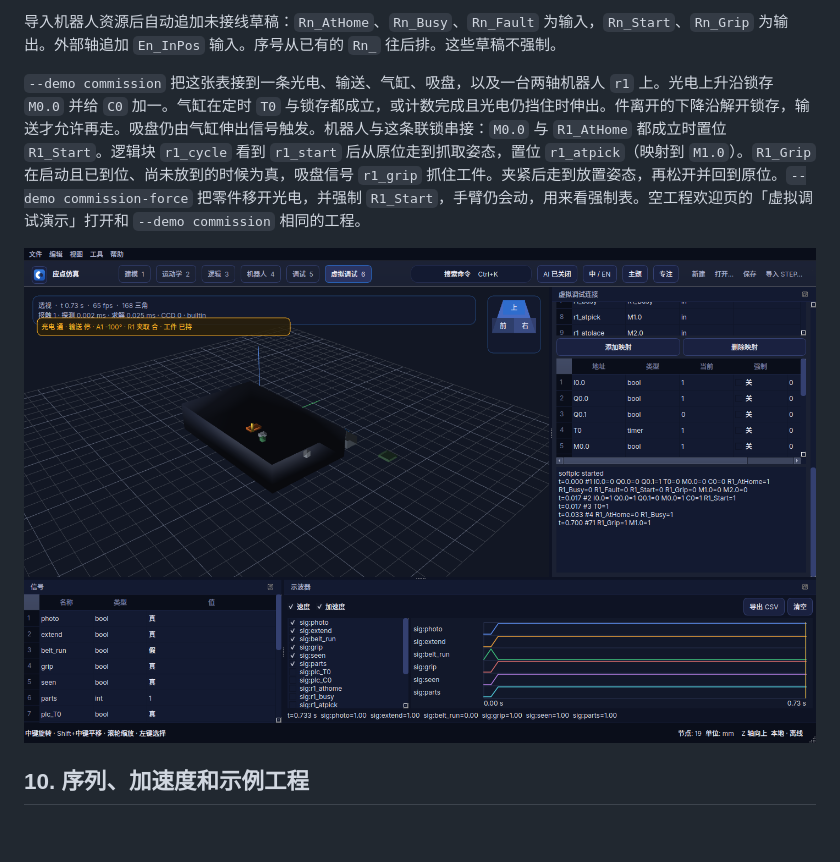
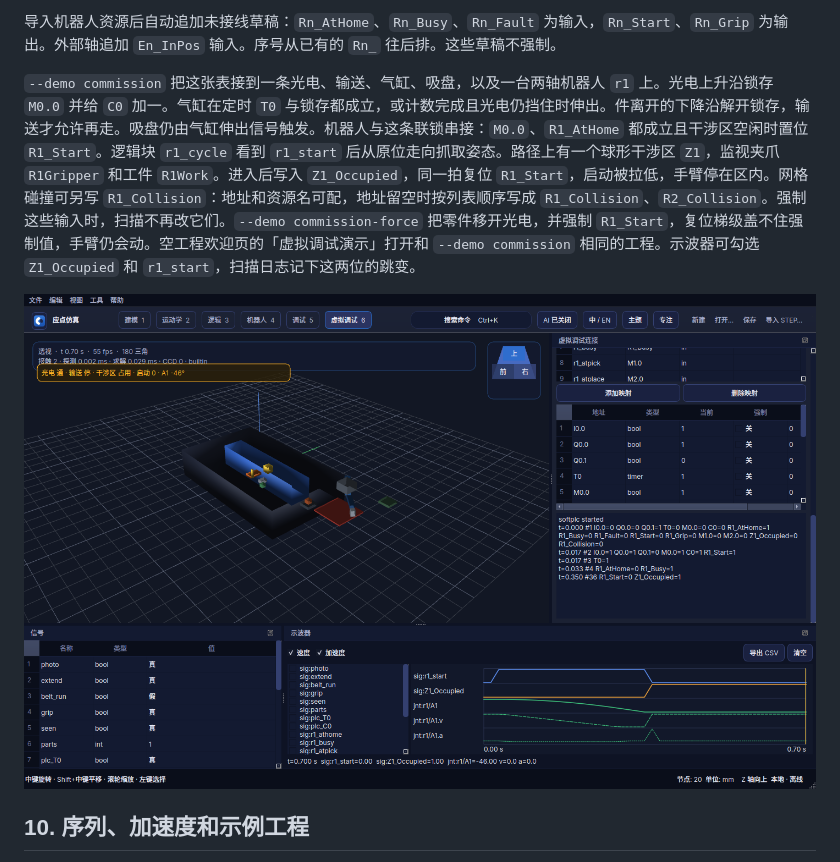
Before and after one commit to cady00/sim-studio, a Markdown page: docs/manual/README.md, the part around one of its changes. Drawn GitHub-style; pictures changed too: docs/manual/images/commission-robot.png; blank space fills up the shorter version.

```diff
--- a/docs/manual/README.md
+++ b/docs/manual/README.md
@@ -153,5 +153,5 @@ OPC UA 客户端和回环服务器都是按二进制分块自己写的。策略
 
 导入机器人资源后自动追加未接线草稿：`Rn_AtHome`、`Rn_Busy`、`Rn_Fault` 为输入，`Rn_Start`、`Rn_Grip` 为输出。外部轴追加 `En_InPos` 输入。序号从已有的 `Rn_` 往后排。这些草稿不强制。
 
-`--demo commission` 把这张表接到一条光电、输送、气缸、吸盘，以及一台两轴机器人 `r1` 上。光电上升沿锁存 `M0.0` 并给 `C0` 加一。气缸在定时 `T0` 与锁存都成立，或计数完成且光电仍挡住时伸出。件离开的下降沿解开锁存，输送才允许再走。吸盘仍由气缸伸出信号触发。机器人与这条联锁串接：`M0.0` 与 `R1_AtHome` 都成立时置位 `R1_Start`。逻辑块 `r1_cycle` 看到 `r1_start` 后从原位走到抓取姿态，置位 `r1_atpick`（映射到 `M1.0`）。`R1_Grip` 在启动且已到位、尚未放到的时候为真，吸盘信号 `r1_grip` 抓住工件。夹紧后走到放置姿态，再松开并回到原位。`--demo commission-force` 把零件移开光电，并强制 `R1_Start`，手臂仍会动，用来看强制表。空工程欢迎页的「虚拟调试演示」打开和 `--demo commission` 相同的工程。
+`--demo commission` 把这张表接到一条光电、输送、气缸、吸盘，以及一台两轴机器人 `r1` 上。光电上升沿锁存 `M0.0` 并给 `C0` 加一。气缸在定时 `T0` 与锁存都成立，或计数完成且光电仍挡住时伸出。件离开的下降沿解开锁存，输送才允许再走。吸盘仍由气缸伸出信号触发。机器人与这条联锁串接：`M0.0`、`R1_AtHome` 都成立且干涉区空闲时置位 `R1_Start`。逻辑块 `r1_cycle` 看到 `r1_start` 后从原位走向抓取姿态。路径上有一个球形干涉区 `Z1`，监视夹爪 `R1Gripper` 和工件 `R1Work`。进入后写入 `Z1_Occupied`，同一拍复位 `R1_Start`，启动被拉低，手臂停在区内。网格碰撞可另写 `R1_Collision`：地址和资源名可配，地址留空时按列表顺序写成 `R1_Collision`、`R2_Collision`。强制这些输入时，扫描不再改它们。`--demo commission-force` 把零件移开光电，并强制 `R1_Start`，复位梯级盖不住强制值，手臂仍会动。空工程欢迎页的「虚拟调试演示」打开和 `--demo commission` 相同的工程。示波器可勾选 `Z1_Occupied` 和 `r1_start`，扫描日志记下这两位的跳变。
 
```
Also changed, not shown: other parts of docs/manual/README.md (+1 -1 lines), README.md (+1 -1 lines), docs/LIMITATIONS.md (+1 -1 lines), 9 other files.
